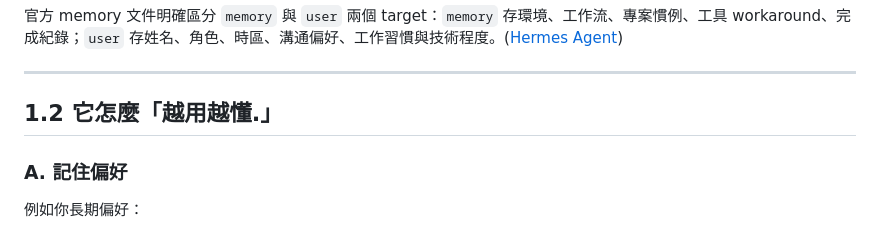
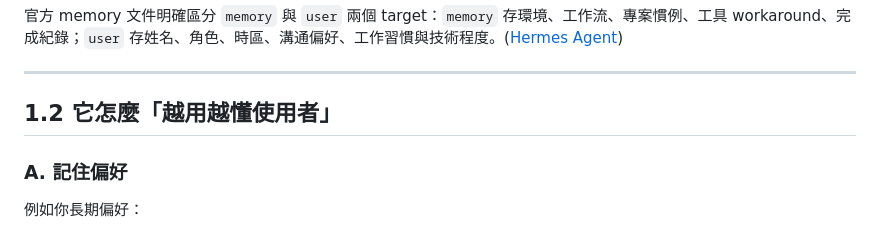
Before and after one commit to babygrootcicd/hermes_agent_setup_guide, a Markdown page: docs/charactistics/description.md, the part around the change. GitHub-like rendering.

```diff
--- a/docs/charactistics/description.md
+++ b/docs/charactistics/description.md
@@ -73,7 +73,7 @@ Hermes 的設計是把這些資訊拆成不同層級儲存：
 
 ---
 
-## 1.2 它怎麼「越用越懂.」
+## 1.2 它怎麼「越用越懂使用者」
 
 ### A. 記住偏好
 
```
